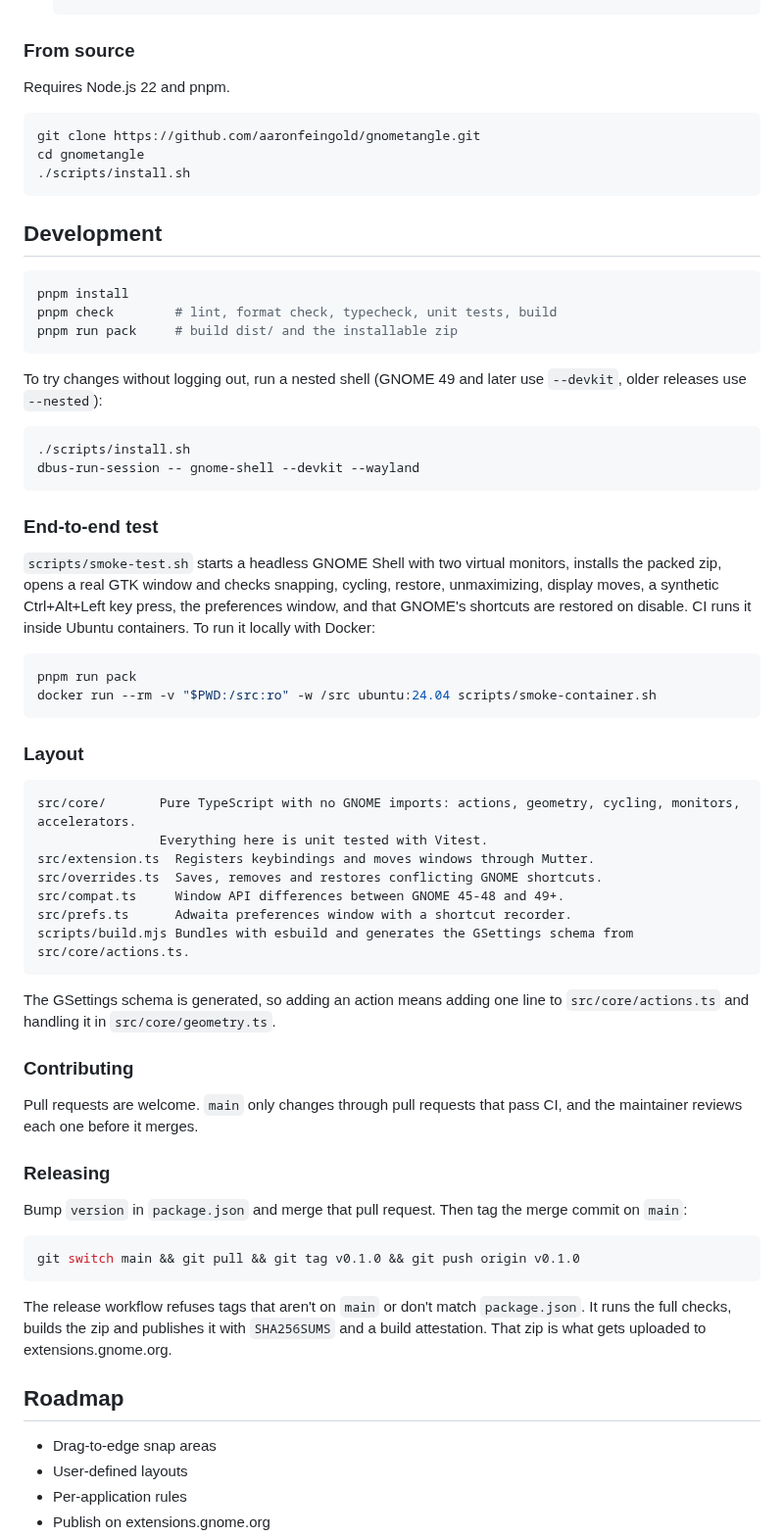
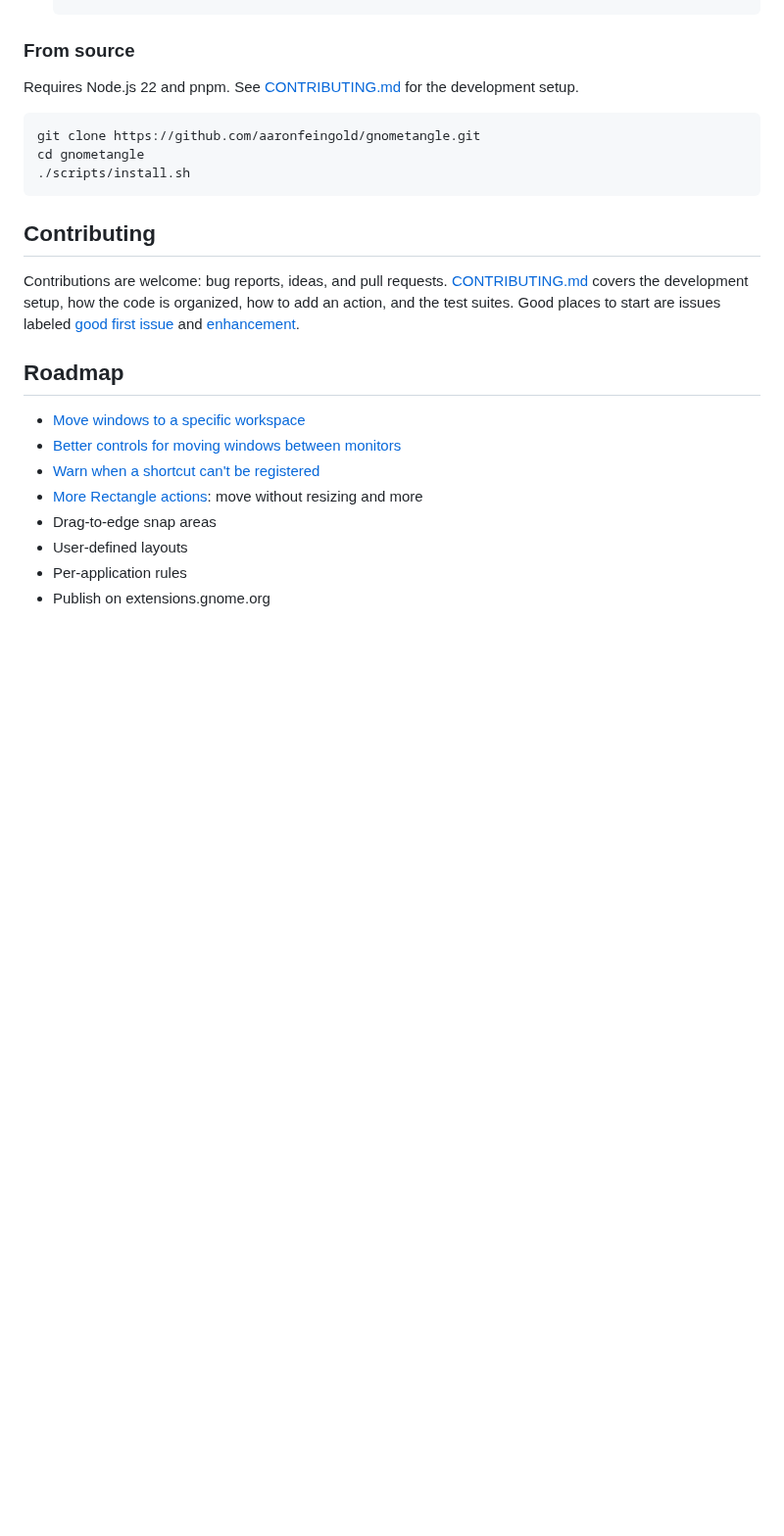
Before and after one commit to aaronfeingold/gnometangle, a Markdown page: README.md, the part around one of its changes. Shown at 98% size. GitHub-like rendering; blank space fills up the shorter version.

````diff
--- a/README.md
+++ b/README.md
@@ -81,7 +127,7 @@ terminal wins. Rebind "Last Two Thirds" (or the terminal shortcut) if you want b
 
 ### From source
 
-Requires Node.js 22 and pnpm.
+Requires Node.js 22 and pnpm. See [CONTRIBUTING.md](CONTRIBUTING.md) for the development setup.
 
 ```sh
 git clone https://github.com/aaronfeingold/gnometangle.git
@@ -89,68 +135,19 @@ cd gnometangle
 ./scripts/install.sh
 ```
 
-## Development
+## Contributing
 
-```sh
-pnpm install
-pnpm check        # lint, format check, typecheck, unit tests, build
-pnpm run pack     # build dist/ and the installable zip
-```
-
-To try changes without logging out, run a nested shell (GNOME 49 and later use `--devkit`, older releases use
-`--nested`):
-
-```sh
-./scripts/install.sh
-dbus-run-session -- gnome-shell --devkit --wayland
-```
-
-### End-to-end test
-
-`scripts/smoke-test.sh` starts a headless GNOME Shell with two virtual monitors, installs the packed zip, opens a
-real GTK window and checks snapping, cycling, restore, unmaximizing, display moves, a synthetic Ctrl+Alt+Left key
-press, the preferences window, and that GNOME's shortcuts are restored on disable. CI runs it inside Ubuntu
-containers. To run it locally with Docker:
-
-```sh
-pnpm run pack
-docker run --rm -v "$PWD:/src:ro" -w /src ubuntu:24.04 scripts/smoke-container.sh
-```
-
-### Layout
-
-```
-src/core/       Pure TypeScript with no GNOME imports: actions, geometry, cycling, monitors, accelerators.
-                Everything here is unit tested with Vitest.
-src/extension.ts  Registers keybindings and moves windows through Mutter.
-src/overrides.ts  Saves, removes and restores conflicting GNOME shortcuts.
-src/compat.ts     Window API differences between GNOME 45-48 and 49+.
-src/prefs.ts      Adwaita preferences window with a shortcut recorder.
-scripts/build.mjs Bundles with esbuild and generates the GSettings schema from src/core/actions.ts.
-```
-
-The GSettings schema is generated, so adding an action means adding one line to `src/core/actions.ts` and handling
-it in `src/core/geometry.ts`.
-
-### Contributing
-
-Pull requests are welcome. `main` only changes through pull requests that pass CI, and the maintainer reviews
-each one before it merges.
-
-### Releasing
-
-Bump `version` in `package.json` and merge that pull request. Then tag the merge commit on `main`:
-
-```sh
-git switch main && git pull && git tag v0.1.0 && git push origin v0.1.0
-```
-
-The release workflow refuses tags that aren't on `main` or don't match `package.json`. It runs the full checks,
-builds the zip and publishes it with `SHA256SUMS` and a build attestation. That zip is what gets uploaded to
-extensions.gnome.org.
+Contributions are welcome: bug reports, ideas, and pull requests. [CONTRIBUTING.md](CONTRIBUTING.md) covers the
+development setup, how the code is organized, how to add an action, and the test suites. Good places to start are
+issues labeled [good first issue](https://github.com/aaronfeingold/gnometangle/labels/good%20first%20issue) and
+[enhancement](https://github.com/aaronfeingold/gnometangle/labels/enhancement).
 
 ## Roadmap
 
+- [Move windows to a specific workspace](https://github.com/aaronfeingold/gnometangle/issues/11)
+- [Better controls for moving windows between monitors](https://github.com/aaronfeingold/gnometangle/issues/12)
+- [Warn when a shortcut can't be registered](https://github.com/aaronfeingold/gnometangle/issues/13)
+- [More Rectangle actions](https://github.com/aaronfeingold/gnometangle/issues/14): move without resizing and more
 - Drag-to-edge snap areas
 - User-defined layouts
 - Per-application rules
````
Also changed, not shown: other parts of README.md (+50 -4 lines), .github/pull_request_template.md (added, +11 -0 lines), CONTRIBUTING.md (added, +111 -0 lines), docs/images/menu.png (added), docs/images/prefs.png (added), 6 other files.
